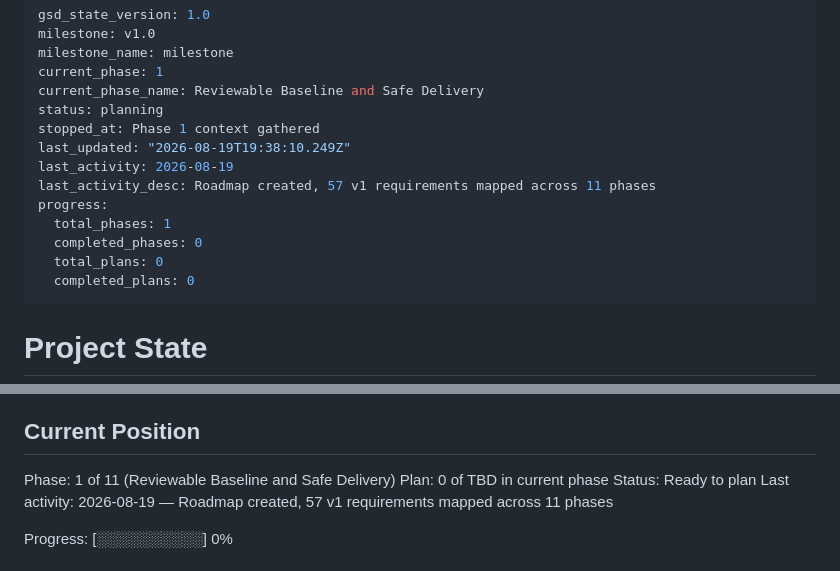
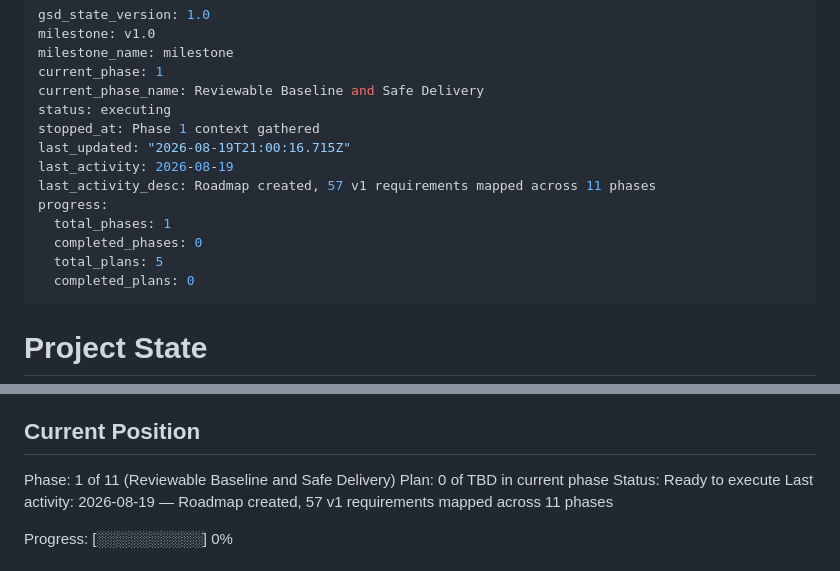
Before and after one commit to ayhid/resume, a Markdown page: .planning/STATE.md, 2 parts joined by grey strips. Drawn GitHub-style.

Commit message:
docs(01): create phase plan

```diff
--- a/.planning/STATE.md
+++ b/.planning/STATE.md
@@ -4,15 +4,15 @@ milestone: v1.0
 milestone_name: milestone
 current_phase: 1
 current_phase_name: Reviewable Baseline and Safe Delivery
-status: planning
+status: executing
 stopped_at: Phase 1 context gathered
-last_updated: "2026-08-19T19:38:10.249Z"
+last_updated: "2026-08-19T21:00:16.715Z"
 last_activity: 2026-08-19
 last_activity_desc: Roadmap created, 57 v1 requirements mapped across 11 phases
 progress:
   total_phases: 1
   completed_phases: 0
-  total_plans: 0
+  total_plans: 5
   completed_plans: 0
 ---
 
@@ -29,7 +29,7 @@ See: .planning/PROJECT.md (updated 2026-08-19)
 
 Phase: 1 of 11 (Reviewable Baseline and Safe Delivery)
 Plan: 0 of TBD in current phase
-Status: Ready to plan
+Status: Ready to execute
 Last activity: 2026-08-19 — Roadmap created, 57 v1 requirements mapped across 11 phases
 
 Progress: [░░░░░░░░░░] 0%
```
Also changed, not shown: .planning/ROADMAP.md (+48 -0 lines).
